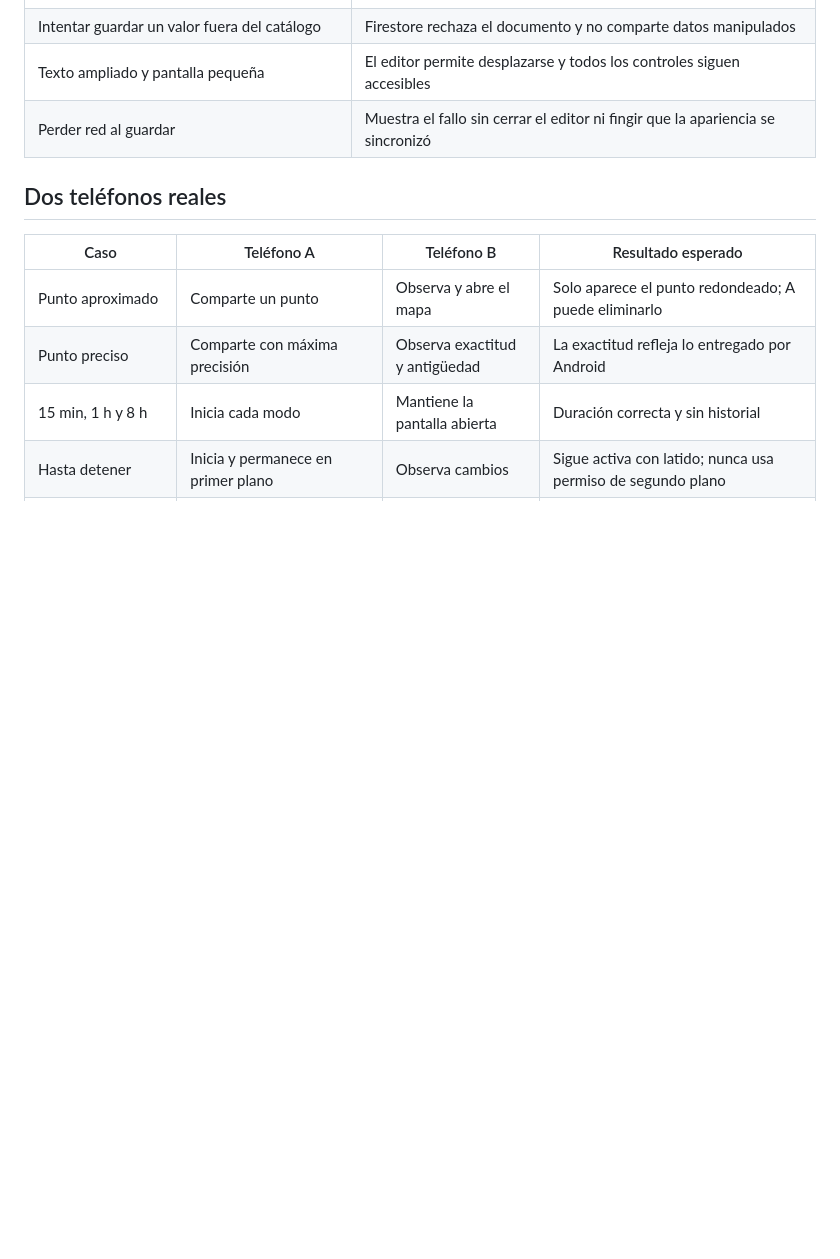
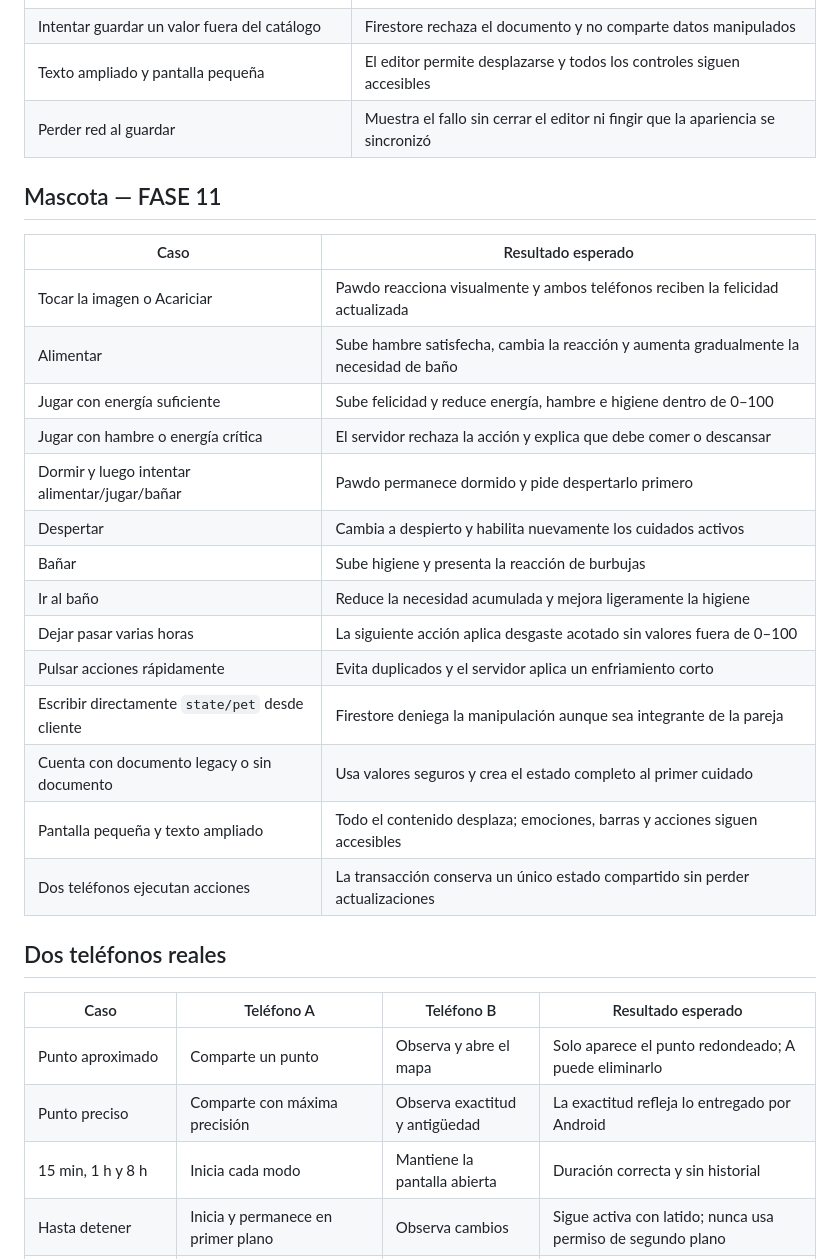
Before and after one commit to jorgeminchan64-commits/Pawdo, a Markdown page: docs/phase_g_test_matrix.md, the part around the change. GitHub-like rendering; blank space fills up the shorter version.

Commit message:
docs: close phase 11 pet gate

```diff
--- a/docs/phase_g_test_matrix.md
+++ b/docs/phase_g_test_matrix.md
@@ -62,6 +62,25 @@ Estas pruebas están preparadas, pero no se han ejecutado porque se acordó agru
 | Texto ampliado y pantalla pequeña | El editor permite desplazarse y todos los controles siguen accesibles |
 | Perder red al guardar | Muestra el fallo sin cerrar el editor ni fingir que la apariencia se sincronizó |
 
+## Mascota — FASE 11
+
+| Caso | Resultado esperado |
+|---|---|
+| Tocar la imagen o Acariciar | Pawdo reacciona visualmente y ambos teléfonos reciben la felicidad actualizada |
+| Alimentar | Sube hambre satisfecha, cambia la reacción y aumenta gradualmente la necesidad de baño |
+| Jugar con energía suficiente | Sube felicidad y reduce energía, hambre e higiene dentro de 0–100 |
+| Jugar con hambre o energía crítica | El servidor rechaza la acción y explica que debe comer o descansar |
+| Dormir y luego intentar alimentar/jugar/bañar | Pawdo permanece dormido y pide despertarlo primero |
+| Despertar | Cambia a despierto y habilita nuevamente los cuidados activos |
+| Bañar | Sube higiene y presenta la reacción de burbujas |
+| Ir al baño | Reduce la necesidad acumulada y mejora ligeramente la higiene |
+| Dejar pasar varias horas | La siguiente acción aplica desgaste acotado sin valores fuera de 0–100 |
+| Pulsar acciones rápidamente | Evita duplicados y el servidor aplica un enfriamiento corto |
+| Escribir directamente `state/pet` desde cliente | Firestore deniega la manipulación aunque sea integrante de la pareja |
+| Cuenta con documento legacy o sin documento | Usa valores seguros y crea el estado completo al primer cuidado |
+| Pantalla pequeña y texto ampliado | Todo el contenido desplaza; emociones, barras y acciones siguen accesibles |
+| Dos teléfonos ejecutan acciones | La transacción conserva un único estado compartido sin perder actualizaciones |
+
 ## Dos teléfonos reales
 
 | Caso | Teléfono A | Teléfono B | Resultado esperado |
```
Also changed, not shown: docs/final_production_audit.md (+8 -6 lines), docs/production_progress.md (+10 -3 lines).
